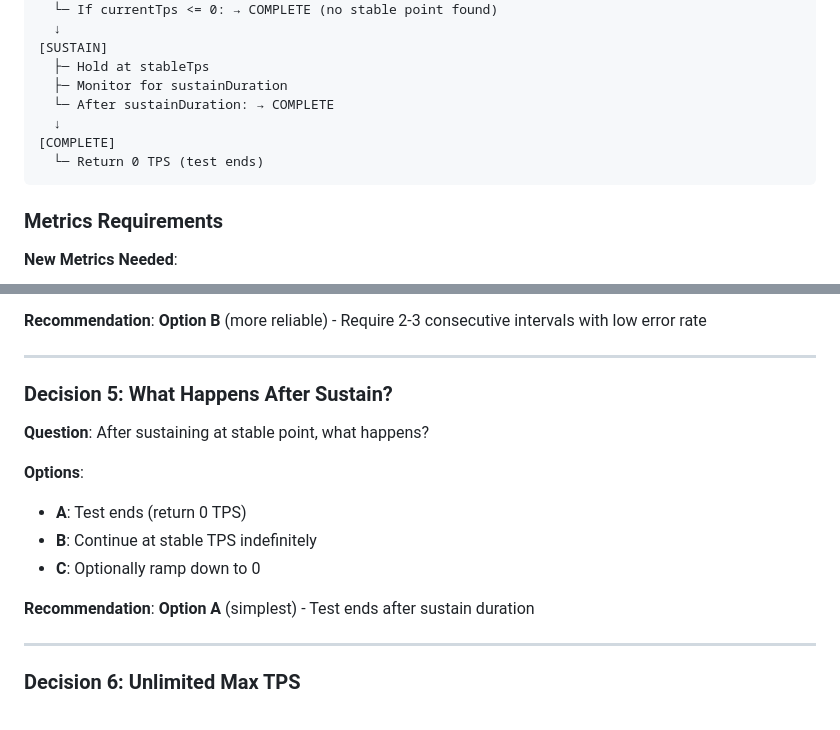
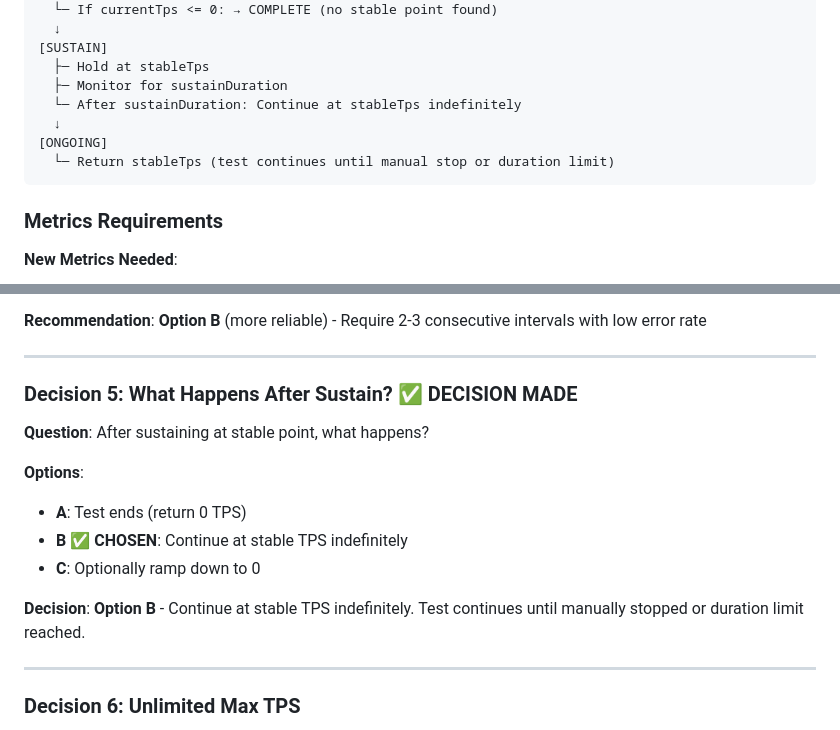
Before and after one commit to happysantoo/vajrapulse, a Markdown page: documents/architecture/ADAPTIVE_LOAD_PATTERN_DESIGN.md, 2 parts joined by grey strips. Rendered like a GitHub page.

````diff
--- a/documents/architecture/ADAPTIVE_LOAD_PATTERN_DESIGN.md
+++ b/documents/architecture/ADAPTIVE_LOAD_PATTERN_DESIGN.md
@@ -214,10 +214,10 @@ START (initialTps)
 [SUSTAIN]
   ├─ Hold at stableTps
   ├─ Monitor for sustainDuration
-  └─ After sustainDuration: → COMPLETE
+  └─ After sustainDuration: Continue at stableTps indefinitely
   ↓
-[COMPLETE]
-  └─ Return 0 TPS (test ends)
+[ONGOING]
+  └─ Return stableTps (test continues until manual stop or duration limit)
 ```
 
 ### Metrics Requirements
@@ -358,15 +358,15 @@ java -jar vajrapulse-worker.jar MyTask \
 
 ---
 
-### Decision 5: What Happens After Sustain?
+### Decision 5: What Happens After Sustain? ✅ **DECISION MADE**
 **Question**: After sustaining at stable point, what happens?
 
 **Options**:
 - **A**: Test ends (return 0 TPS)
-- **B**: Continue at stable TPS indefinitely
+- **B** ✅ **CHOSEN**: Continue at stable TPS indefinitely
 - **C**: Optionally ramp down to 0
 
-**Recommendation**: **Option A** (simplest) - Test ends after sustain duration
+**Decision**: **Option B** - Continue at stable TPS indefinitely. Test continues until manually stopped or duration limit reached.
 
 ---
 
````
Also changed, not shown: documents/architecture/ADAPTIVE_LOAD_PATTERN_IMPLEMENTATION_PLAN.md (added, +437 -0 lines).
